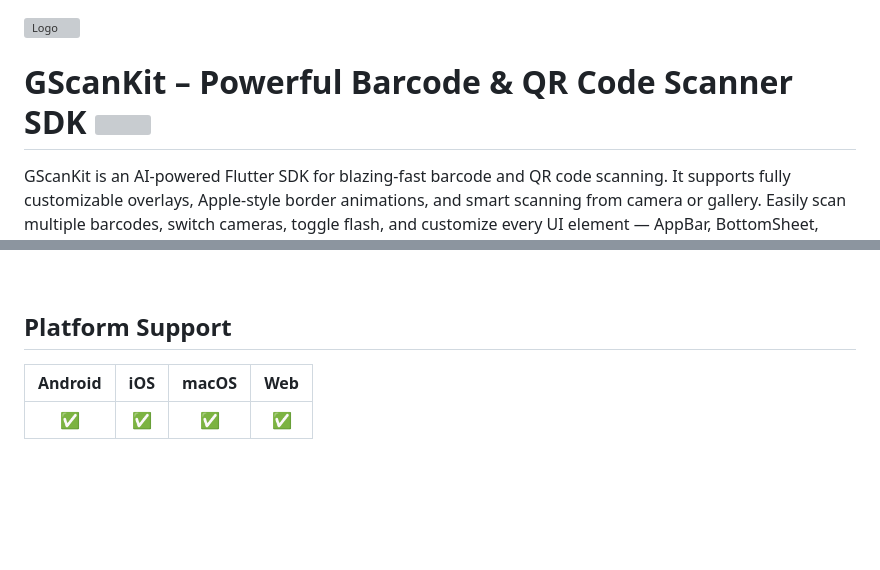
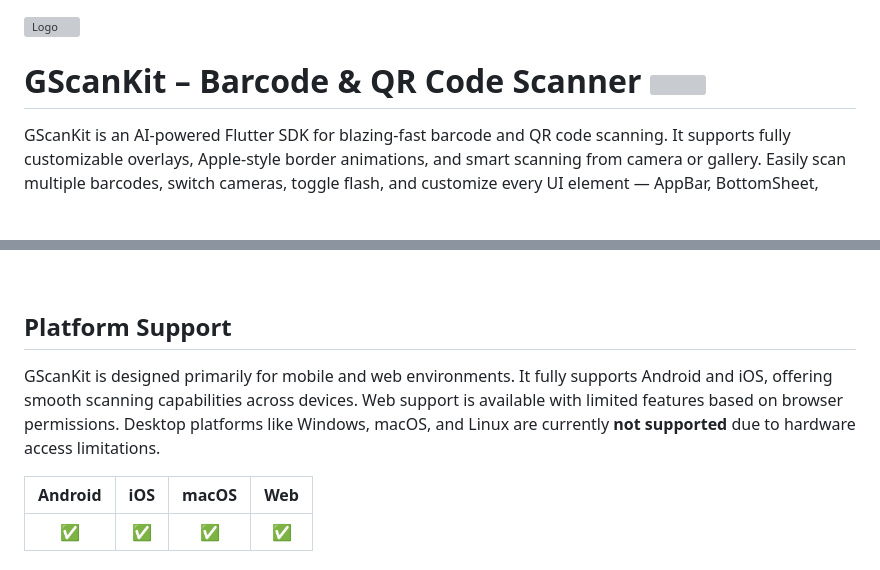
Before and after one commit to AyushMaji/gscankit, a Markdown page: README.md, 2 parts joined by grey strips. Drawn GitHub-style; blank space fills up the shorter version; grey boxes are pictures that could not be loaded.

```diff
--- a/README.md
+++ b/README.md
@@ -1,6 +1,6 @@
 ![Logo](https://github.com/AyushMaji/gscankit/blob/main/assets/gscankit_banner.png?raw=true)
 
-<h1 align="left">GScanKit – Powerful Barcode & QR Code Scanner SDK <a target="_blank" href="https://www.linkedin.com/in/ayushmaji/"></a><img src="https://raw.githubusercontent.com/AyushMaji/amicons/refs/heads/main/assets/amination/Hi.gif" width="30px"></h1></h1>
+<h1 align="left">GScanKit – Barcode & QR Code Scanner <a target="_blank" href="https://www.linkedin.com/in/ayushmaji/"></a><img src="https://raw.githubusercontent.com/AyushMaji/amicons/refs/heads/main/assets/amination/Hi.gif" width="30px"></h1></h1>
 
 GScanKit is an AI-powered Flutter SDK for blazing-fast barcode and QR code scanning.
 It supports fully customizable overlays, Apple-style border animations, and smart scanning from camera or gallery.
@@ -45,6 +45,8 @@ Includes full-screen scanner, animated scan line, and seamless integration — a
 <br/>
 
 ## Platform Support
+GScanKit is designed primarily for mobile and web environments. It fully supports Android and iOS, offering smooth scanning capabilities across devices. Web support is available with limited features based on browser permissions. Desktop platforms like Windows, macOS, and Linux are currently **not supported** due to hardware access limitations.
+
 
 | Android | iOS | macOS | Web |
 | :-----: | :-: | :---: | :-: |
```
Also changed, not shown: other parts of README.md (+69 -4 lines).
